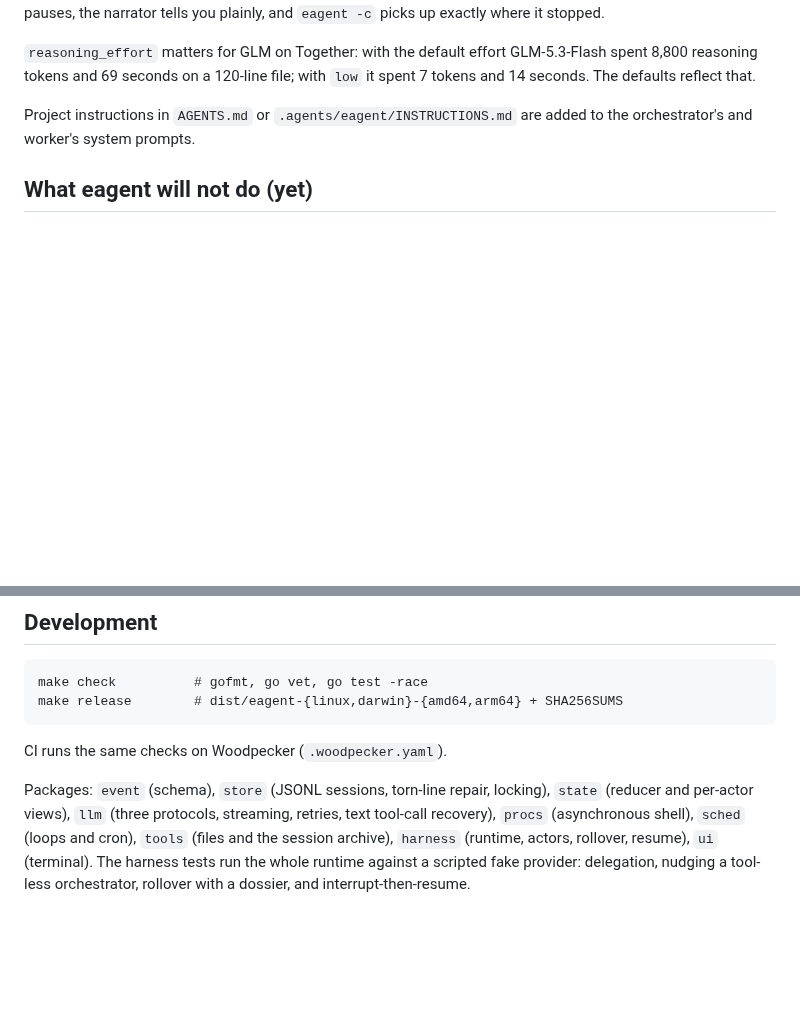
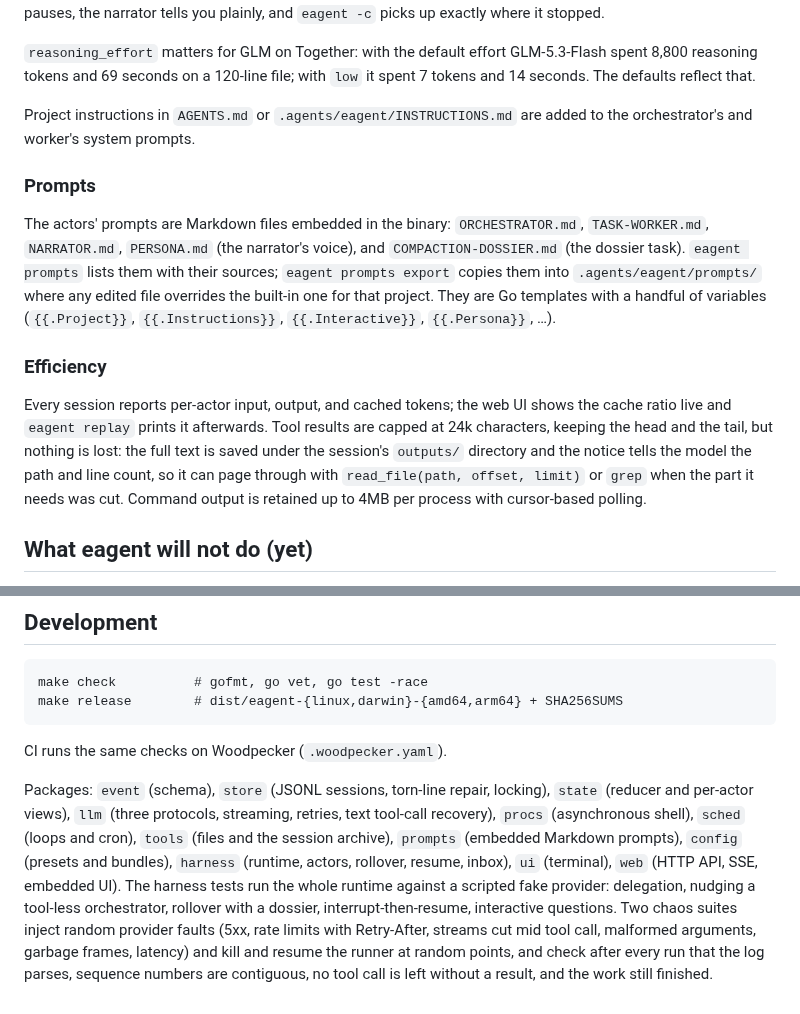
Before and after one commit to ericflo/eagent, a Markdown page: README.md, 2 parts joined by grey strips. Drawn GitHub-style; blank space fills up the shorter version.

```diff
--- a/README.md
+++ b/README.md
@@ -186,6 +214,14 @@ Two failure modes seen in the wild get special treatment. A stream that closes b
 
 Project instructions in `AGENTS.md` or `.agents/eagent/INSTRUCTIONS.md` are added to the orchestrator's and worker's system prompts.
 
+### Prompts
+
+The actors' prompts are Markdown files embedded in the binary: `ORCHESTRATOR.md`, `TASK-WORKER.md`, `NARRATOR.md`, `PERSONA.md` (the narrator's voice), and `COMPACTION-DOSSIER.md` (the dossier task). `eagent prompts` lists them with their sources; `eagent prompts export` copies them into `.agents/eagent/prompts/` where any edited file overrides the built-in one for that project. They are Go templates with a handful of variables (`{{.Project}}`, `{{.Instructions}}`, `{{.Interactive}}`, `{{.Persona}}`, …).
+
+### Efficiency
+
+Every session reports per-actor input, output, and cached tokens; the web UI shows the cache ratio live and `eagent replay` prints it afterwards. Tool results are capped at 24k characters, keeping the head and the tail, but nothing is lost: the full text is saved under the session's `outputs/` directory and the notice tells the model the path and line count, so it can page through with `read_file(path, offset, limit)` or `grep` when the part it needs was cut. Command output is retained up to 4MB per process with cursor-based polling.
+
 ## What eagent will not do (yet)
 
 - **Sandboxing.** Commands run on your machine as you. Read the log before you trust a session that touched anything important.
@@ -207,4 +243,4 @@ make release        # dist/eagent-{linux,darwin}-{amd64,arm64} + SHA256SUMS
 
 CI runs the same checks on Woodpecker (`.woodpecker.yaml`).
 
-Packages: `event` (schema), `store` (JSONL sessions, torn-line repair, locking), `state` (reducer and per-actor views), `llm` (three protocols, streaming, retries, text tool-call recovery), `procs` (asynchronous shell), `sched` (loops and cron), `tools` (files and the session archive), `harness` (runtime, actors, rollover, resume), `ui` (terminal). The harness tests run the whole runtime against a scripted fake provider: delegation, nudging a tool-less orchestrator, rollover with a dossier, and interrupt-then-resume.
+Packages: `event` (schema), `store` (JSONL sessions, torn-line repair, locking), `state` (reducer and per-actor views), `llm` (three protocols, streaming, retries, text tool-call recovery), `procs` (asynchronous shell), `sched` (loops and cron), `tools` (files and the session archive), `prompts` (embedded Markdown prompts), `config` (presets and bundles), `harness` (runtime, actors, rollover, resume, inbox), `ui` (terminal), `web` (HTTP API, SSE, embedded UI). The harness tests run the whole runtime against a scripted fake provider: delegation, nudging a tool-less orchestrator, rollover with a dossier, interrupt-then-resume, interactive questions. Two chaos suites inject random provider faults (5xx, rate limits with Retry-After, streams cut mid tool call, malformed arguments, garbage frames, latency) and kill and resume the runner at random points, and check after every run that the log parses, sequence numbers are contiguous, no tool call is left without a result, and the work still finished.
```
Also changed, not shown: other parts of README.md (+29 -1 lines), docs/EVENTS.md (+2 -2 lines), internal/prompts/NARRATOR.md (+1 -1 lines), docs/web-chat.png (added), docs/web-tasks.png (added), 2 other files.
